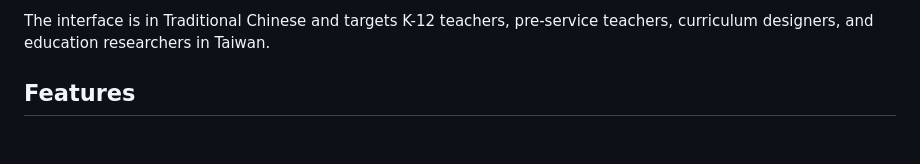
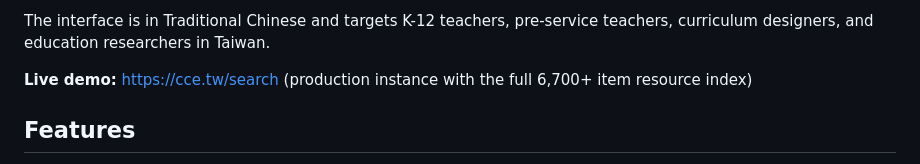
Before and after one commit to yujchang2017/ccmap, a Markdown page: README.md, the part around the change. Rendered like a GitHub page; blank space fills up the shorter version.

Commit message:
Add live demo URL (https://cce.tw/search) to README
Co-Authored-By: Claude Fable 5 <noreply@anthropic.com>
Claude-Session: https://claude.ai/code/session_01RpYakxNkfvxPrEBWRK6GbP

```diff
--- a/README.md
+++ b/README.md
@@ -18,6 +18,9 @@ together with the scripts to build a full index of your own
 The interface is in Traditional Chinese and targets K-12 teachers,
 pre-service teachers, curriculum designers, and education researchers in
 Taiwan.
+
+**Live demo:** https://cce.tw/search (production instance with the full
+6,700+ item resource index)
 
 ## Features
 
```
